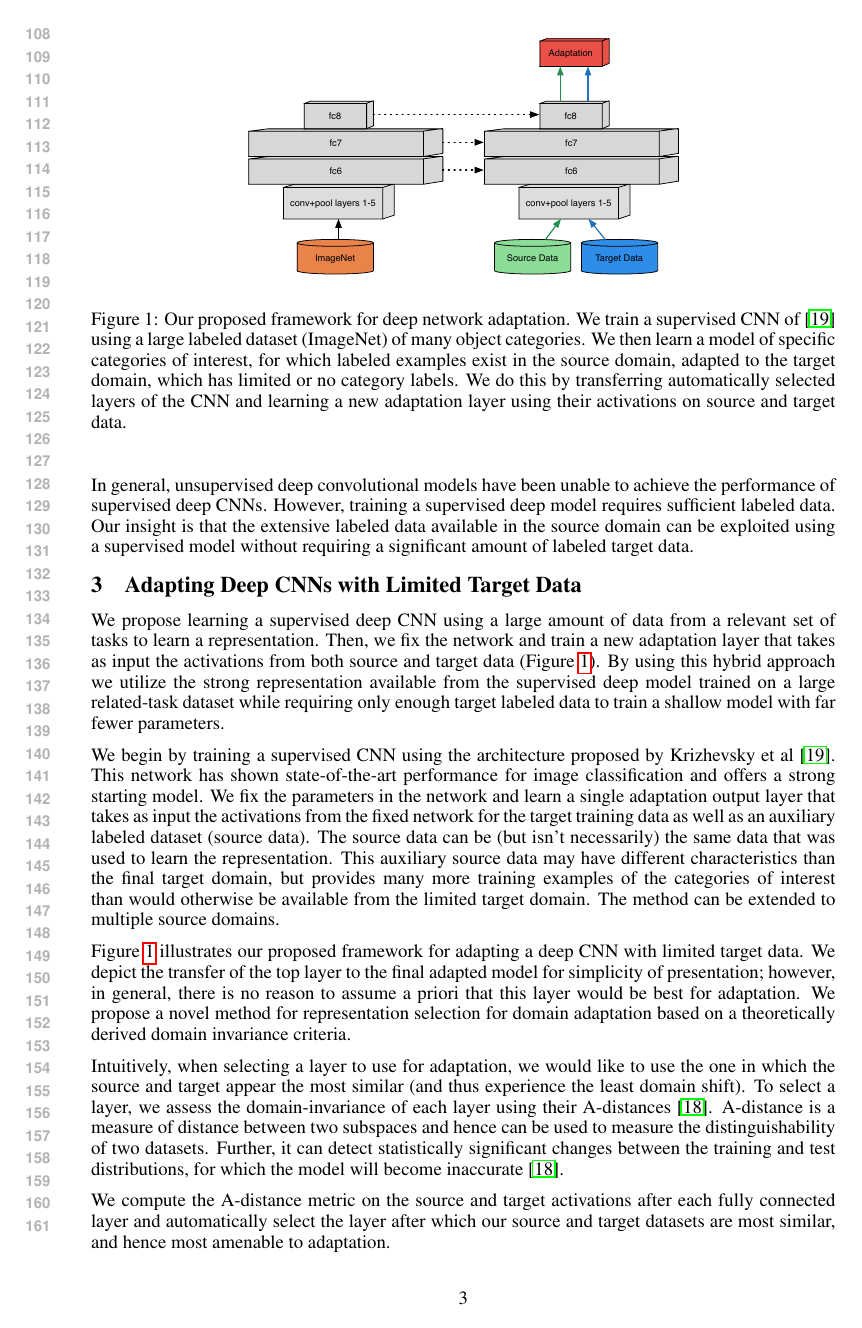
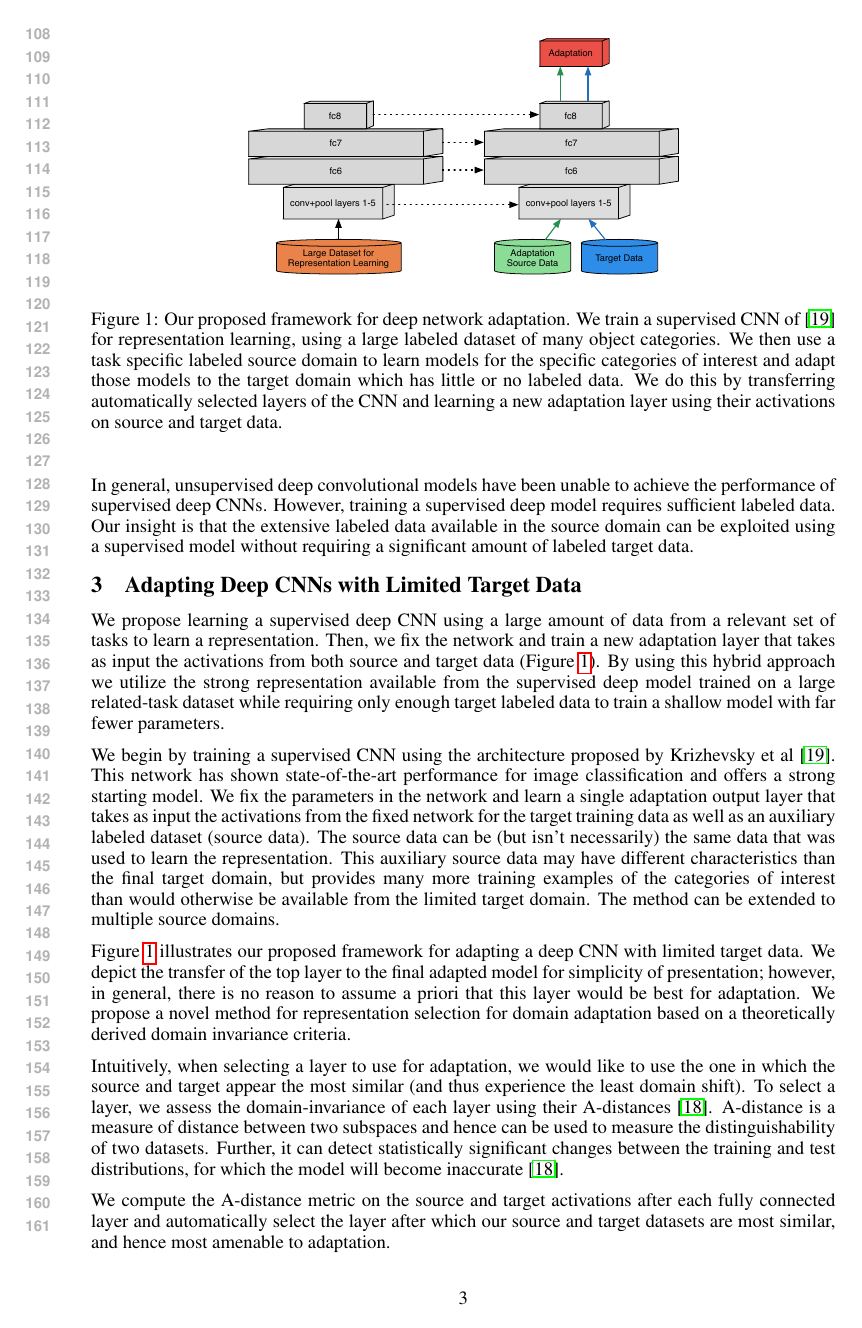
Before and after one commit to trevordarrell/2014-nips-deep-da, a LaTeX paper (2014-nips-deep-da.tex, which reads method.tex): page 3 of 9. Compiled offline with pdfLaTeX.

Commit message:
updated fig and cap

```diff
--- a/method.tex
+++ b/method.tex
@@ -18,7 +18,7 @@
 \begin{center}
 \includegraphics[width=.6\linewidth]{figs/model-adapt}
 \end{center}
-\caption{Our proposed framework for deep network adaptation. We train a supervised CNN of~\cite{supervision} using a large labeled dataset (ImageNet) of many object categories. We then learn a model of specific categories of interest, for which labeled examples exist in the source domain, adapted to the target domain, which has limited or no category labels. We do this by transferring automatically selected layers of the CNN and learning a new adaptation layer using their activations on source and target data.}
+\caption{Our proposed framework for deep network adaptation. We train a supervised CNN of~\cite{supervision} for representation learning, using a large labeled dataset of many object categories. We then use a task specific labeled source domain to learn models for the specific categories of interest and adapt those models to the target domain which has little or no labeled data.  We do this by transferring automatically selected layers of the CNN and learning a new adaptation layer using their activations on source and target data.}
 \label{fig:model-adapt}
 \end{figure}
 
```
Also changed, not shown: figs/model-adapt.pdf, 1 other file.
